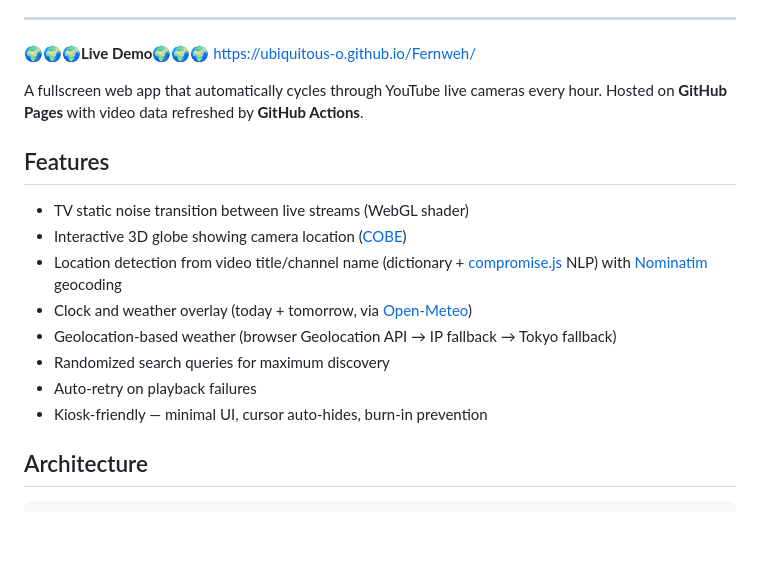
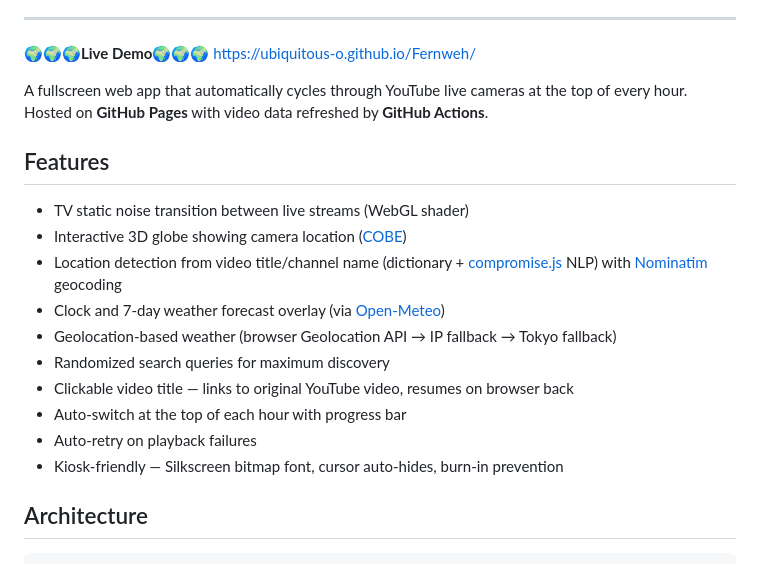
Before and after one commit to ubiquitous-o/Fernweh, a Markdown page: README.md, the part around the change. GitHub-like rendering; blank space fills up the shorter version.

Commit message:
Update README with 7-day forecast, hourly switch, and new features
Co-Authored-By: Claude Opus 4.6 <noreply@anthropic.com>

```diff
--- a/README.md
+++ b/README.md
@@ -14,18 +14,20 @@
 
 **🌍️🌍️🌍️Live Demo🌍️🌍️🌍️** https://ubiquitous-o.github.io/Fernweh/
 
-A fullscreen web app that automatically cycles through YouTube live cameras every hour. Hosted on **GitHub Pages** with video data refreshed by **GitHub Actions**.
+A fullscreen web app that automatically cycles through YouTube live cameras at the top of every hour. Hosted on **GitHub Pages** with video data refreshed by **GitHub Actions**.
 
 ## Features
 
 - TV static noise transition between live streams (WebGL shader)
 - Interactive 3D globe showing camera location ([COBE](https://github.com/shuding/cobe))
 - Location detection from video title/channel name (dictionary + [compromise.js](https://github.com/spencermountain/compromise) NLP) with [Nominatim](https://nominatim.openstreetmap.org/) geocoding
-- Clock and weather overlay (today + tomorrow, via [Open-Meteo](https://open-meteo.com/))
+- Clock and 7-day weather forecast overlay (via [Open-Meteo](https://open-meteo.com/))
 - Geolocation-based weather (browser Geolocation API → IP fallback → Tokyo fallback)
 - Randomized search queries for maximum discovery
+- Clickable video title — links to original YouTube video, resumes on browser back
+- Auto-switch at the top of each hour with progress bar
 - Auto-retry on playback failures
-- Kiosk-friendly — minimal UI, cursor auto-hides, burn-in prevention
+- Kiosk-friendly — Silkscreen bitmap font, cursor auto-hides, burn-in prevention
 
 ## Architecture
 
```
